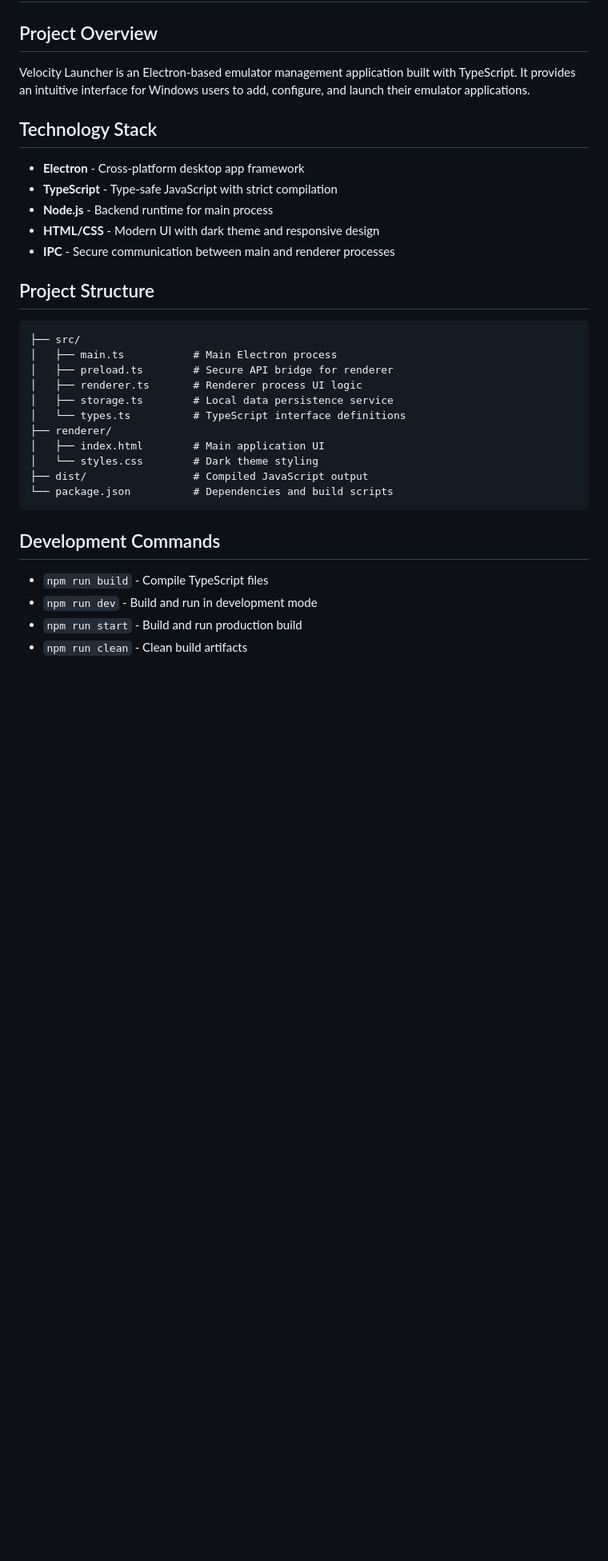
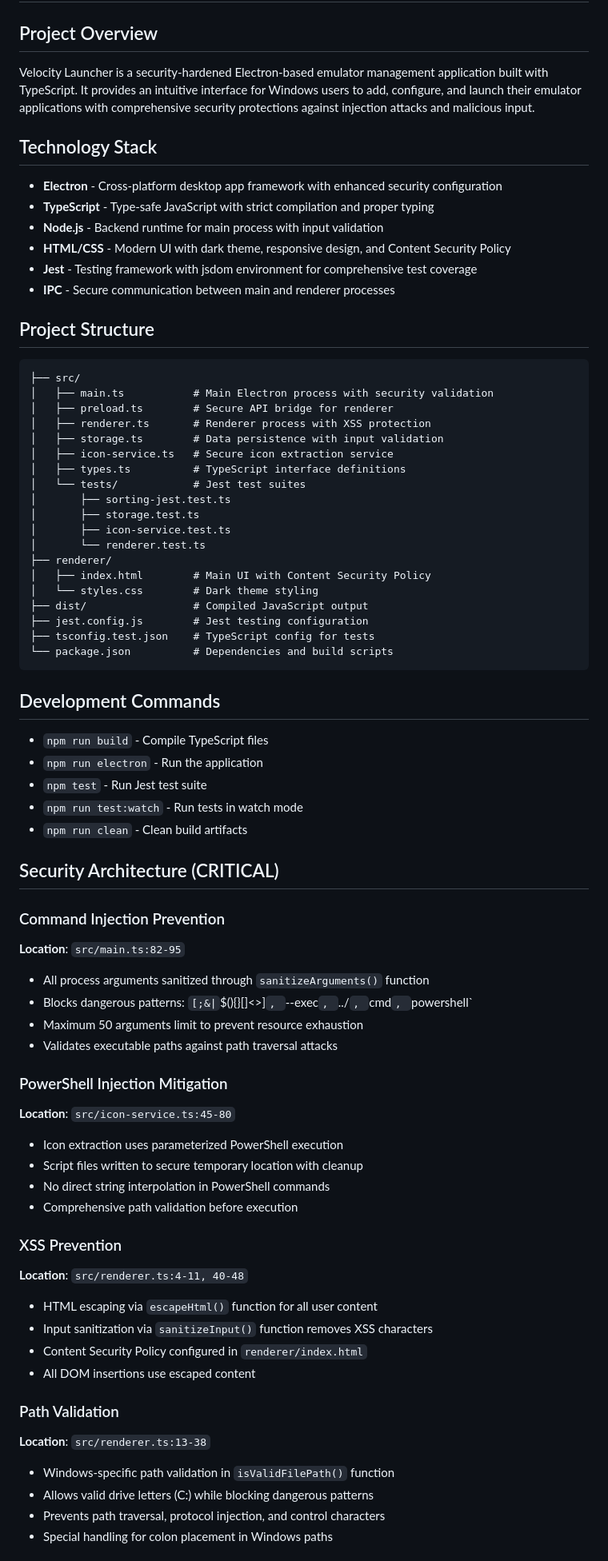
Before and after one commit to Patonero/velocity, a Markdown page: CLAUDE.md, the part around the change printed below. Shown: that part at 80% size. GitHub-like rendering; blank space fills up the shorter version.

````diff
--- a/CLAUDE.md
+++ b/CLAUDE.md
@@ -1,32 +1,73 @@
 # Claude Development Guidelines for Velocity Launcher
 
 ## Project Overview
-Velocity Launcher is an Electron-based emulator management application built with TypeScript. It provides an intuitive interface for Windows users to add, configure, and launch their emulator applications.
+Velocity Launcher is a security-hardened Electron-based emulator management application built with TypeScript. It provides an intuitive interface for Windows users to add, configure, and launch their emulator applications with comprehensive security protections against injection attacks and malicious input.
 
 ## Technology Stack
-- **Electron** - Cross-platform desktop app framework
-- **TypeScript** - Type-safe JavaScript with strict compilation
-- **Node.js** - Backend runtime for main process
-- **HTML/CSS** - Modern UI with dark theme and responsive design
+- **Electron** - Cross-platform desktop app framework with enhanced security configuration
+- **TypeScript** - Type-safe JavaScript with strict compilation and proper typing
+- **Node.js** - Backend runtime for main process with input validation
+- **HTML/CSS** - Modern UI with dark theme, responsive design, and Content Security Policy
+- **Jest** - Testing framework with jsdom environment for comprehensive test coverage
 - **IPC** - Secure communication between main and renderer processes
 
 ## Project Structure
 ```
 ├── src/
-│   ├── main.ts           # Main Electron process
+│   ├── main.ts           # Main Electron process with security validation
 │   ├── preload.ts        # Secure API bridge for renderer
-│   ├── renderer.ts       # Renderer process UI logic
-│   ├── storage.ts        # Local data persistence service
-│   └── types.ts          # TypeScript interface definitions
+│   ├── renderer.ts       # Renderer process with XSS protection
+│   ├── storage.ts        # Data persistence with input validation
+│   ├── icon-service.ts   # Secure icon extraction service
+│   ├── types.ts          # TypeScript interface definitions
+│   └── tests/            # Jest test suites
+│       ├── sorting-jest.test.ts
+│       ├── storage.test.ts
+│       ├── icon-service.test.ts
+│       └── renderer.test.ts
 ├── renderer/
-│   ├── index.html        # Main application UI
+│   ├── index.html        # Main UI with Content Security Policy
 │   └── styles.css        # Dark theme styling
 ├── dist/                 # Compiled JavaScript output
+├── jest.config.js        # Jest testing configuration
+├── tsconfig.test.json    # TypeScript config for tests
 └── package.json          # Dependencies and build scripts
 ```
 
 ## Development Commands
 - `npm run build` - Compile TypeScript files
-- `npm run dev` - Build and run in development mode
-- `npm run start` - Build and run production build
+- `npm run electron` - Run the application
+- `npm test` - Run Jest test suite
+- `npm run test:watch` - Run tests in watch mode
 - `npm run clean` - Clean build artifacts
+
+## Security Architecture (CRITICAL)
+
+### Command Injection Prevention
+**Location**: `src/main.ts:82-95`
+- All process arguments sanitized through `sanitizeArguments()` function
+- Blocks dangerous patterns: `[;&|`$(){}[]<>]`, `--exec`, `../`, `cmd`, `powershell`
+- Maximum 50 arguments limit to prevent resource exhaustion
+- Validates executable paths against path traversal attacks
+
+### PowerShell Injection Mitigation
+**Location**: `src/icon-service.ts:45-80`
+- Icon extraction uses parameterized PowerShell execution
+- Script files written to secure temporary location with cleanup
+- No direct string interpolation in PowerShell commands
+- Comprehensive path validation before execution
+
+### XSS Prevention
+**Location**: `src/renderer.ts:4-11, 40-48`
+- HTML escaping via `escapeHtml()` function for all user content
+- Input sanitization via `sanitizeInput()` function removes XSS characters
+- Content Security Policy configured in `renderer/index.html`
+- All DOM insertions use escaped content
+
+### Path Validation
+**Location**: `src/renderer.ts:13-38`
+- Windows-specific path validation in `isValidFilePath()` function
+- Allows valid drive letters (C:) while blocking dangerous patterns
+- Prevents path traversal, protocol injection, and control characters
+- Special handling for colon placement in Windows paths
+
````
Also changed, not shown: other parts of CLAUDE.md (+100 -43 lines).
